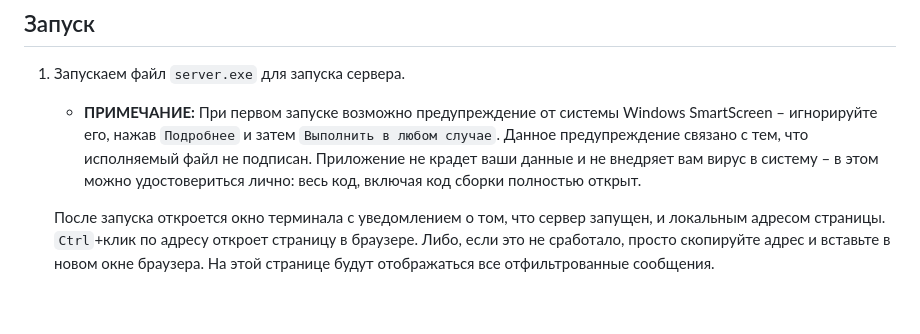
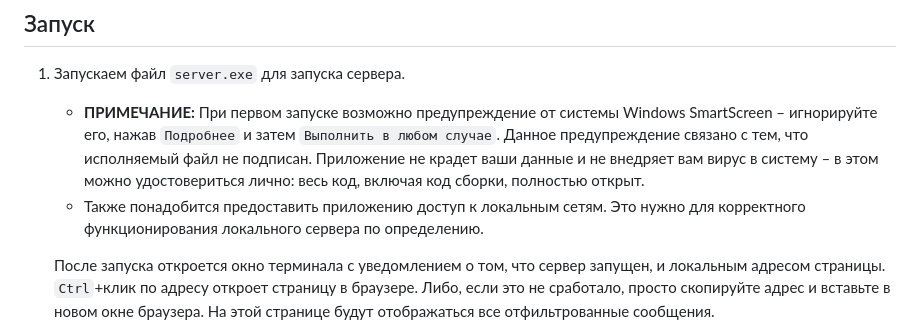
Before and after one commit to Asethone/YTChatFilter, a Markdown page: README.md, the part around the change. Drawn GitHub-style; blank space fills up the shorter version.

```diff
--- a/README.md
+++ b/README.md
@@ -24,7 +24,8 @@
 
 1. Запускаем файл `server.exe` для запуска сервера.
 
-   - **ПРИМЕЧАНИЕ:** При первом запуске возможно предупреждение от системы Windows SmartScreen – игнорируйте его, нажав `Подробнее` и затем `Выполнить в любом случае`. Данное предупреждение связано с тем, что исполняемый файл не подписан. Приложение не крадет ваши данные и не внедряет вам вирус в систему – в этом можно удостовериться лично: весь код, включая код сборки полностью открыт.
+   - **ПРИМЕЧАНИЕ:** При первом запуске возможно предупреждение от системы Windows SmartScreen – игнорируйте его, нажав `Подробнее` и затем `Выполнить в любом случае`. Данное предупреждение связано с тем, что исполняемый файл не подписан. Приложение не крадет ваши данные и не внедряет вам вирус в систему – в этом можно удостовериться лично: весь код, включая код сборки, полностью открыт.
+   - Также понадобится предоставить приложению доступ к локальным сетям. Это нужно для корректного функционирования локального сервера по определению.
 
     После запуска откроется окно терминала с уведомлением о том, что сервер запущен, и локальным адресом страницы. `Ctrl`+клик по адресу откроет страницу в браузере. Либо, если это не сработало, просто скопируйте адрес и вставьте в новом окне браузера. На этой странице будут отображаться все отфильтрованные сообщения.
 
```
